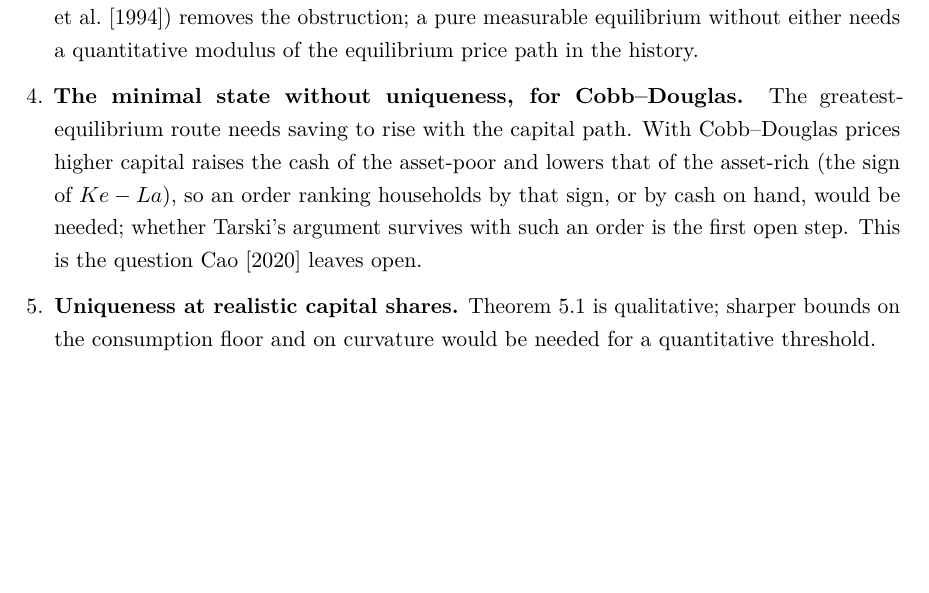
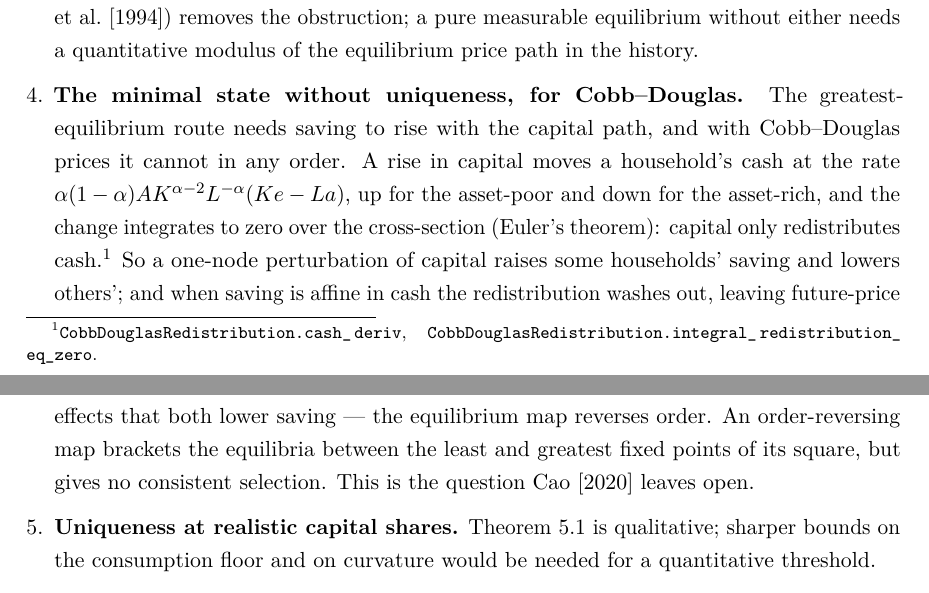
Before and after one commit to LeanEconomics/LeanEconomics, a LaTeX paper (WriteUps/WriteUpKrusellSmith/main.tex, which reads WriteUps/WriteUpKrusellSmith/sections/open.tex): part of page 14 of 16 before the commit and two parts of pages 14 and 15 of 17 after it, the two joined at a grey line, cut so that both start at the same text, the shorter picture padded with empty space. Compiled offline with pdfLaTeX.

Commit message:
KrusellSmith R1 (minimal state, Cobb-Douglas): capital only redistributes cash; no order makes saving monotone
Co-Authored-By: Claude Opus 5.5 <noreply@anthropic.com>

```diff
--- a/WriteUps/WriteUpKrusellSmith/sections/open.tex
+++ b/WriteUps/WriteUpKrusellSmith/sections/open.tex
@@ -24,11 +24,17 @@
   equilibrium without either needs a quantitative modulus of the equilibrium price path in the
   history.
 \item \textbf{The minimal state without uniqueness, for Cobb--Douglas.} The greatest-equilibrium
-  route needs saving to rise with the capital path. With Cobb--Douglas prices higher capital raises
-  the cash of the asset-poor and lowers that of the asset-rich (the sign of $Ke-La$), so an order
-  ranking households by that sign, or by cash on hand, would be needed; whether Tarski's argument
-  survives with such an order is the first open step. This is the question \citet{cao2020} leaves
-  open.
+  route needs saving to rise with the capital path, and with Cobb--Douglas prices it cannot in any
+  order. A rise in capital moves a household's cash at the rate
+  $\alpha(1-\alpha)A K^{\alpha-2}L^{-\alpha}(Ke-La)$, up for the asset-poor and down for the
+  asset-rich, and the change integrates to zero over the cross-section (Euler's theorem): capital
+  only redistributes cash.\footnote{\lean{CobbDouglasRedistribution.cash\_deriv},
+  \lean{CobbDouglasRedistribution.integral\_redistribution\_eq\_zero}.} So a one-node perturbation of
+  capital raises some households' saving and lowers others'; and when saving is affine in cash the
+  redistribution washes out, leaving future-price effects that both lower saving --- the
+  equilibrium map reverses order. An order-reversing map brackets the equilibria between the least
+  and greatest fixed points of its square, but gives no consistent selection. This is the question
+  \citet{cao2020} leaves open.
 \item \textbf{Uniqueness at realistic capital shares.} Theorem~\ref{thm:smallshare} is qualitative;
   sharper bounds on the consumption floor and on curvature would be needed for a quantitative
   threshold.
```
Also changed, not shown: LeanEconomics/KrusellSmith/EXISTENCE_EXTENSIONS_PLAN.md (+17 -0 lines), WriteUps/WriteUpKrusellSmith/main.pdf, 2 other files.
